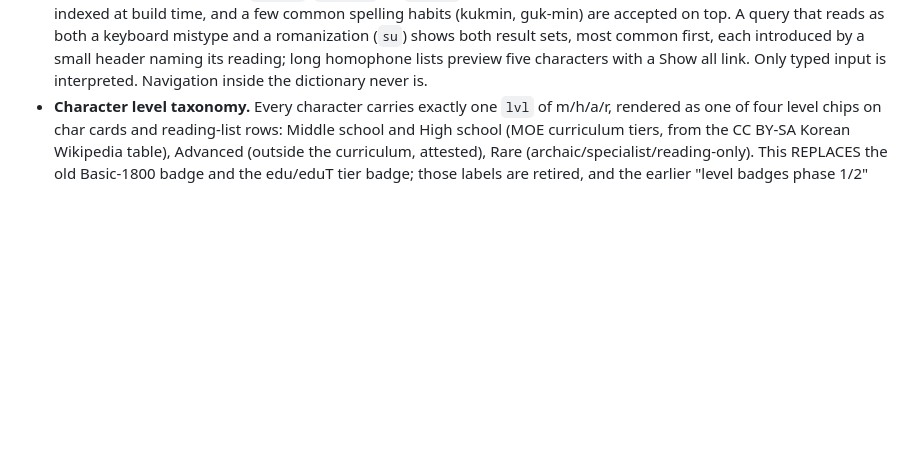
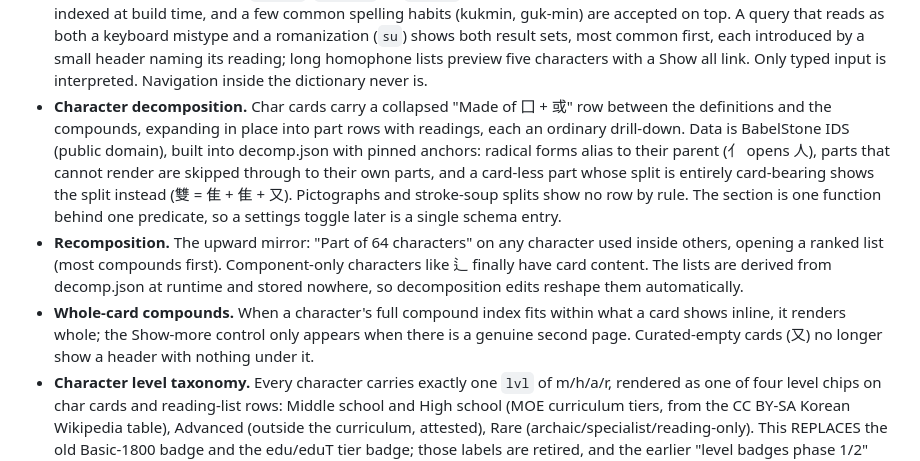
Before and after one commit to jjm4000/etymikon, a Markdown page: ROADMAP.md, the part around the change. Rendered like a GitHub page; blank space fills up the shorter version.

Commit message:
ROADMAP: decomposition, recomposition, whole-card compounds in 1.1
Co-Authored-By: Claude Fable 5 <noreply@anthropic.com>

```diff
--- a/ROADMAP.md
+++ b/ROADMAP.md
@@ -32,6 +32,25 @@ the 1.0 review clears anyway.
   introduced by a small header naming its reading; long homophone lists
   preview five characters with a Show all link. Only typed input is
   interpreted. Navigation inside the dictionary never is.
+- **Character decomposition.** Char cards carry a collapsed "Made of 囗 +
+  或" row between the definitions and the compounds, expanding in place
+  into part rows with readings, each an ordinary drill-down. Data is
+  BabelStone IDS (public domain), built into decomp.json with pinned
+  anchors: radical forms alias to their parent (亻 opens 人), parts that
+  cannot render are skipped through to their own parts, and a card-less
+  part whose split is entirely card-bearing shows the split instead
+  (雙 = 隹 + 隹 + 又). Pictographs and stroke-soup splits show no row by
+  rule. The section is one function behind one predicate, so a settings
+  toggle later is a single schema entry.
+- **Recomposition.** The upward mirror: "Part of 64 characters" on any
+  character used inside others, opening a ranked list (most compounds
+  first). Component-only characters like 辶 finally have card content.
+  The lists are derived from decomp.json at runtime and stored nowhere,
+  so decomposition edits reshape them automatically.
+- **Whole-card compounds.** When a character's full compound index fits
+  within what a card shows inline, it renders whole; the Show-more
+  control only appears when there is a genuine second page. Curated-empty
+  cards (又) no longer show a header with nothing under it.
 - **Character level taxonomy.** Every character carries exactly one `lvl` of
   m/h/a/r, rendered as one of four level chips on char cards and reading-list
   rows: Middle school and High school (MOE curriculum tiers, from the CC BY-SA
```
